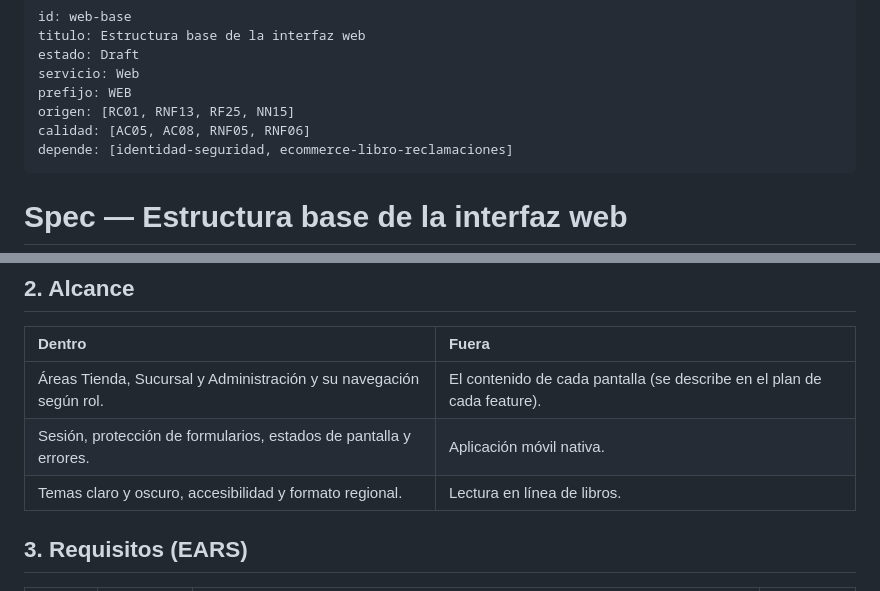
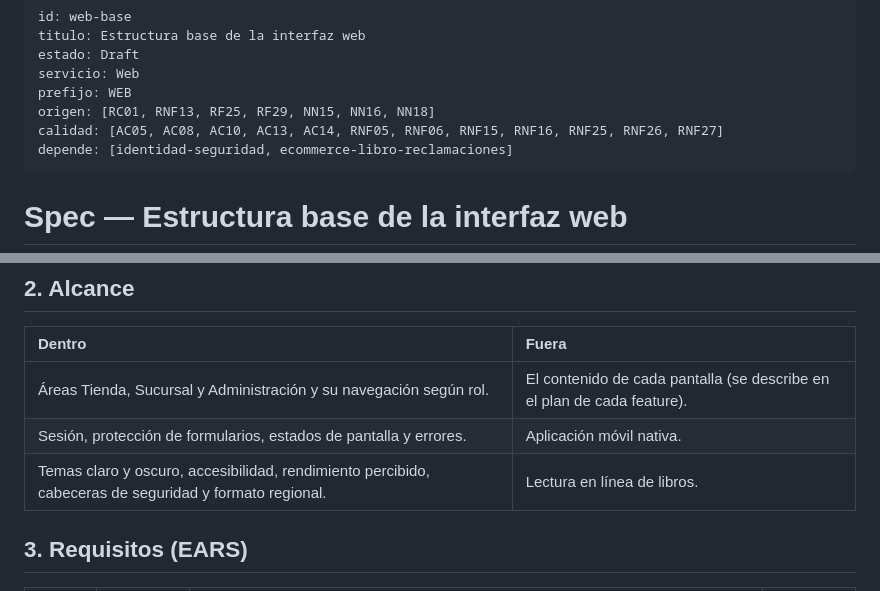
Before and after one commit to P35C4D0R4B1050/BabelHub, a Markdown page: specs/web-base/spec.md, 2 parts joined by grey strips. Drawn GitHub-style.

```diff
--- a/specs/web-base/spec.md
+++ b/specs/web-base/spec.md
@@ -4,8 +4,8 @@ titulo: Estructura base de la interfaz web
 estado: Draft
 servicio: Web
 prefijo: WEB
-origen: [RC01, RNF13, RF25, NN15]
-calidad: [AC05, AC08, RNF05, RNF06]
+origen: [RC01, RNF13, RF25, RF29, NN15, NN16, NN18]
+calidad: [AC05, AC08, AC10, AC13, AC14, RNF05, RNF06, RNF15, RNF16, RNF25, RNF26, RNF27]
 depende: [identidad-seguridad, ecommerce-libro-reclamaciones]
 ---
 
@@ -21,7 +21,7 @@ La base común de `BabelHub.Web`: áreas por rol, sesión, estados de pantalla e
 | :--- | :--- |
 | Áreas Tienda, Sucursal y Administración y su navegación según rol. | El contenido de cada pantalla (se describe en el plan de cada feature). |
 | Sesión, protección de formularios, estados de pantalla y errores. | Aplicación móvil nativa. |
-| Temas claro y oscuro, accesibilidad y formato regional. | Lectura en línea de libros. |
+| Temas claro y oscuro, accesibilidad, rendimiento percibido, cabeceras de seguridad y formato regional. | Lectura en línea de libros. |
 
 ## 3. Requisitos (EARS)
 
```
Also changed, not shown: other parts of specs/web-base/spec.md (+19 -4 lines), specs/TRACEABILITY.md (+12 -7 lines), specs/web-indice-infinito/spec.md (+8 -8 lines).
